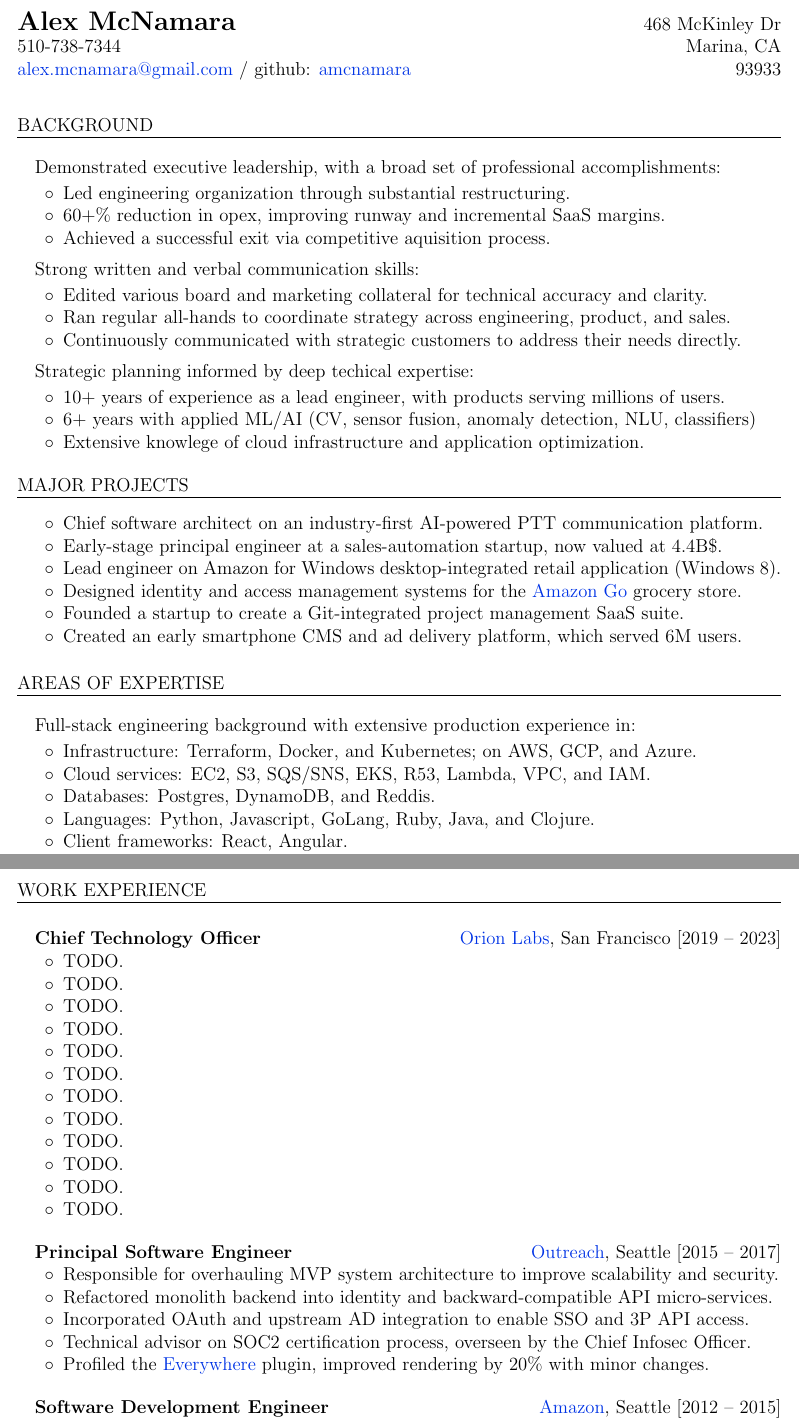
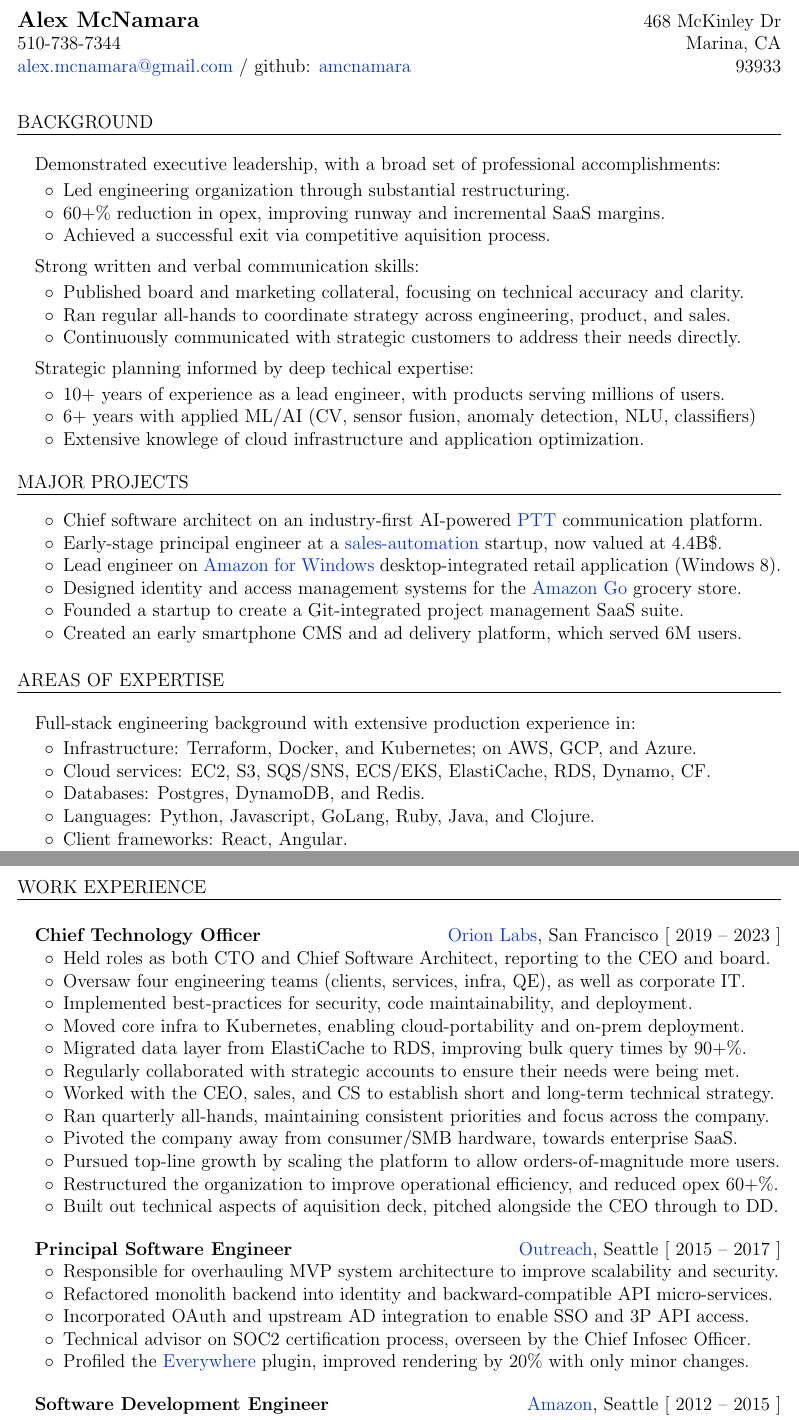
Before and after one commit to amcnamara/amcnamara, a LaTeX CV (amcnamara_cv.tex): two parts of pages 1 and 2 of 2, joined at a grey line, cut so that both start at the same text. Compiled offline with pdfLaTeX.

Commit message:
Add section for Orion, minor changes and improvements to layout.

```diff
--- a/amcnamara_cv.tex
+++ b/amcnamara_cv.tex
@@ -54,7 +54,7 @@
 \begin{flushleft}
 
 \begin{justifycolumns}
-	\row{\Large\textbf{Alex McNamara}}{468 McKinley Dr}
+	\row{\large\textbf{Alex McNamara}}{468 McKinley Dr}
 	\row{510-738-7344}{Marina, CA}
 	\row{
 		\href{mailto:alex.mcnamara@gmail.com}{alex.mcnamara@gmail.com} / github:
@@ -73,7 +73,7 @@
 
 \bulletheading{Strong written and verbal communication skills:}
 \begin{tightbullets}
-	\item Edited various board and marketing collateral for technical accuracy and clarity.
+	\item Published board and marketing collateral, focusing on technical accuracy and clarity.
 	\item Ran regular all-hands to coordinate strategy across engineering, product, and sales.
 	\item Continuously communicated with strategic customers to address their needs directly.
 \end{tightbullets}
@@ -89,9 +89,9 @@
 
 \heading{Major Projects}
 \begin{bullets}
-	\item Chief software architect on an industry-first AI-powered PTT communication platform.
-	\item Early-stage principal engineer at a sales-automation startup, now valued at 4.4B\$.
-	\item Lead engineer on Amazon for Windows desktop-integrated retail application (Windows 8).
+	\item Chief software architect on an industry-first AI-powered \href{https://www.orionlabs.io/video-overview-push-to-talk-2-0/}{PTT} communication platform.
+	\item Early-stage principal engineer at a \href{https://www.outreach.io/resources/blog/sales-automation}{sales-automation} startup, now valued at 4.4B\$.
+	\item Lead engineer on \href{https://blogs.microsoft.com/ai/amazon-app-for-windows-8/}{Amazon for Windows} desktop-integrated retail application (Windows 8).
 	\item Designed identity and access management systems for the \href{https://www.amazon.com/b?ie=UTF8\&node=16008589011}{Amazon Go} grocery store.
 	\item Founded a startup to create a Git-integrated project management SaaS suite.
 	\item Created an early smartphone CMS and ad delivery platform, which served 6M users.
@@ -102,8 +102,8 @@
 \bulletheading{Full-stack engineering background with extensive production experience in:}
 \begin{bullets}
 	\item Infrastructure: Terraform, Docker, and Kubernetes; on AWS, GCP, and Azure.
-	\item Cloud services: EC2, S3, SQS/SNS, EKS, R53, Lambda, VPC, and IAM.
-	\item Databases: Postgres, DynamoDB, and Reddis.
+	\item Cloud services: EC2, S3, SQS/SNS, ECS/EKS, ElastiCache, RDS, Dynamo, CF.
+	\item Databases: Postgres, DynamoDB, and Redis.
 	\item Languages: Python, Javascript, GoLang, Ruby, Java, and Clojure.
 	\item Client frameworks: React, Angular.
 	\item Backend frameworks: Spring, Rails.
@@ -127,43 +127,43 @@
 \hspace{0.2in}
 \begin{justifycolumns}
 	\hspace{0.1in}
-	\rowheading{Chief Technology Officer}{\textnormal{\href{https://orionlabs.io}{Orion Labs}, San Francisco [\range{2019}{2023}]}}
+	\rowheading{Chief Technology Officer}{\textnormal{\href{https://orionlabs.io}{Orion Labs}, San Francisco [ \range{2019}{2023} ]}}
 \end{justifycolumns}
 \begin{bullets}
-	\item TODO.
-	\item TODO.
-	\item TODO.
-	\item TODO.
-	\item TODO.
-	\item TODO.
-	\item TODO.
-	\item TODO.
-	\item TODO.
-	\item TODO.
-	\item TODO.
-	\item TODO.
+	\item Held roles as both CTO and Chief Software Architect, reporting to the CEO and board.
+	\item Oversaw four engineering teams (clients, services, infra, QE), as well as corporate IT.
+	\item Implemented best-practices for security, code maintainability, and deployment.
+	\item Moved core infra to Kubernetes, enabling cloud-portability and on-prem deployment.
+	\item Migrated data layer from ElastiCache to RDS, improving bulk query times by 90+\%.
+	\item Regularly collaborated with strategic accounts to ensure their needs were being met.
+	\item Worked with the CEO, sales, and CS to establish short and long-term technical strategy.
+	\item Ran quarterly all-hands, maintaining consistent priorities and focus across the company.
+	\item Pivoted the company away from consumer/SMB hardware, towards enterprise SaaS.
+	\item Pursued top-line growth by scaling the platform to allow orders-of-magnitude more users.
+	\item Restructured the organization to improve operational efficiency, and reduced opex 60+\%.
+	\item Built out technical aspects of aquisition deck, pitched alongside the CEO through to DD.
 \end{bullets}
 \vspace{0.05in}
 
 \begin{justifycolumns}
 	\hspace{0.1in}
-	\rowheading{Principal Software Engineer}{\textnormal{\href{https://outreach.io}{Outreach}, Seattle [\range{2015}{2017}]}}
+	\rowheading{Principal Software Engineer}{\textnormal{\href{https://outreach.io}{Outreach}, Seattle [ \range{2015}{2017} ]}}
 \end{justifycolumns}
 \begin{bullets}
 	\item Responsible for overhauling MVP system architecture to improve scalability and security.
 	\item Refactored monolith backend into identity and backward-compatible API micro-services.
 	\item Incorporated OAuth and upstream AD integration to enable SSO and 3P API access.
 	\item Technical advisor on SOC2 certification process, overseen by the Chief Infosec Officer.
-	\item Profiled the \href{https://chrome.google.com/webstore/detail/outreach-everywhere/chmpifjjfpeodjljjadlobceoiflhdid}{Everywhere} plugin, improved rendering by 20\% with minor changes.
+	\item Profiled the \href{https://chrome.google.com/webstore/detail/outreach-everywhere/chmpifjjfpeodjljjadlobceoiflhdid}{Everywhere} plugin, improved rendering by 20\% with only minor changes.
 \end{bullets}
 \vspace{0.05in}
 
 \begin{justifycolumns}
 	\hspace{0.1in}
-	\rowheading{Software Development Engineer}{\textnormal{\href{https://amazon.com}{Amazon}, Seattle [\range{2012}{2015}]}}
+	\rowheading{Software Development Engineer}{\textnormal{\href{https://amazon.com}{Amazon}, Seattle [ \range{2012}{2015} ]}}
 \end{justifycolumns}
 \begin{bullets}
-	\item Lead engineer on the \href{http://apps.microsoft.com/windows/en-us/app/amazon/80299018-3dee-418d-8466-374fe9463309}{Amazon for Windows} retail application, launched with Windows 8.
+	\item Lead engineer on the \href{https://blogs.microsoft.com/ai/amazon-app-for-windows-8/}{Amazon for Windows} retail application, launched with Windows 8.
 	\item Designed an SPA framework specifically to manage and coordinate sandboxed web assets.
 	\item Extended Amazon’s Cordova-like mobile event bus to support a richer navigation model.
 	\item Created a fully responsive UI, which adhered to the Metro design language spec exactly.
```
Also changed, not shown: README.md, artifacts/amcnamara_cv.pdf, amcnamara_cv.tex (4 more changed lines).
